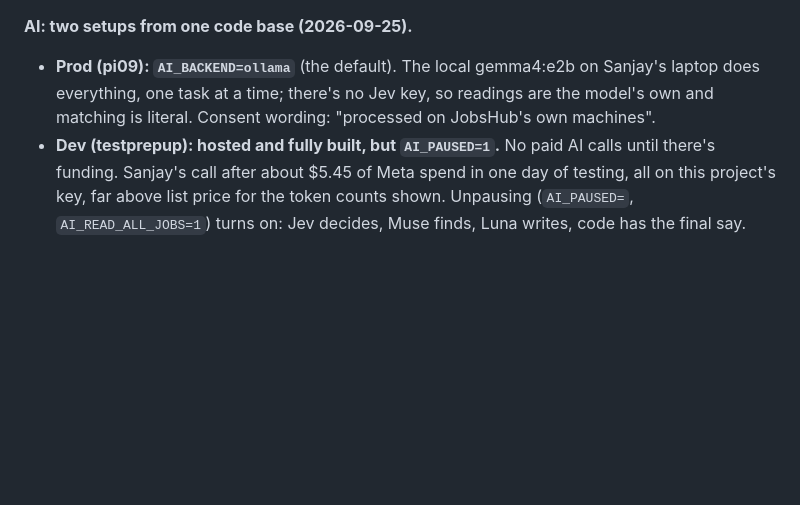
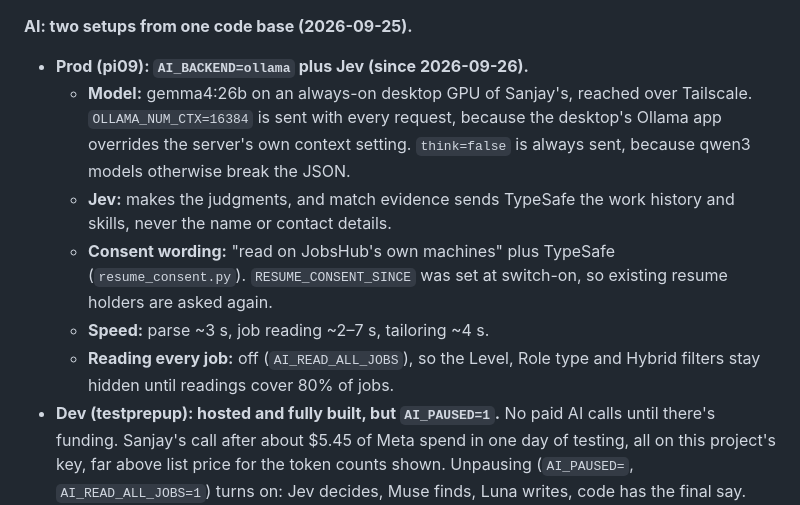
Before and after one commit to aavartlabs/JobHubNG, a Markdown page: CLAUDE.md, the part around the change. Drawn GitHub-style; blank space fills up the shorter version.

Commit message:
docs: prod AI is now gemma4:26b on a desktop GPU plus Jev
Claude-Session: https://claude.ai/code/session_01X7gLv49joT1HSdjpneLTp9

```diff
--- a/CLAUDE.md
+++ b/CLAUDE.md
@@ -405,9 +405,18 @@ truth for later matching and tailoring. AI services unreachable: tasks wait (bac
 UI says so. Delete button and admin deletion purge it (`routes_profile.purge_user_resume_data`).
 
 **AI: two setups from one code base (2026-09-25).**
-- **Prod (pi09): `AI_BACKEND=ollama`** (the default). The local gemma4:e2b on Sanjay's
-  laptop does everything, one task at a time; there's no Jev key, so readings are the
-  model's own and matching is literal. Consent wording: "processed on JobsHub's own machines".
+- **Prod (pi09): `AI_BACKEND=ollama` plus Jev (since 2026-09-26).**
+  - **Model:** gemma4:26b on an always-on desktop GPU of Sanjay's, reached over Tailscale.
+    `OLLAMA_NUM_CTX=16384` is sent with every request, because the desktop's Ollama app
+    overrides the server's own context setting. `think=false` is always sent, because qwen3
+    models otherwise break the JSON.
+  - **Jev:** makes the judgments, and match evidence sends TypeSafe the work history and
+    skills, never the name or contact details.
+  - **Consent wording:** "read on JobsHub's own machines" plus TypeSafe (`resume_consent.py`).
+    `RESUME_CONSENT_SINCE` was set at switch-on, so existing resume holders are asked again.
+  - **Speed:** parse ~3 s, job reading ~2–7 s, tailoring ~4 s.
+  - **Reading every job:** off (`AI_READ_ALL_JOBS`), so the Level, Role type and Hybrid
+    filters stay hidden until readings cover 80% of jobs.
 - **Dev (testprepup): hosted and fully built, but `AI_PAUSED=1`.** No paid AI calls until
   there's funding. Sanjay's call after about $5.45 of Meta spend in one day of testing, all
   on this project's key, far above list price for the token counts shown. Unpausing
```
